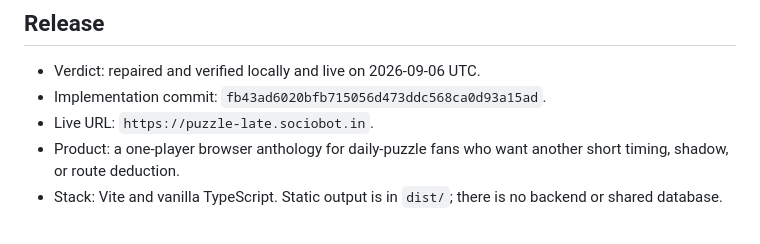
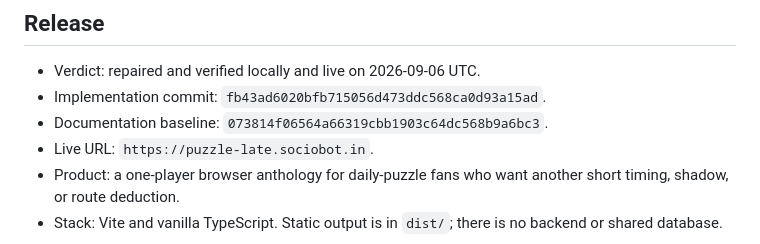
Before and after one commit to B-Divyesh/sf-puzzle-late, a Markdown page: .factory/handoff.md, the part around the change. Drawn GitHub-style.

Commit message:
docs: pin implementation and handoff revisions

```diff
--- a/.factory/handoff.md
+++ b/.factory/handoff.md
@@ -4,6 +4,7 @@
 
 - Verdict: repaired and verified locally and live on 2026-09-06 UTC.
 - Implementation commit: `fb43ad6020bfb715056d473ddc568ca0d93a15ad`.
+- Documentation baseline: `073814f06564a66319cbb1903c64dc568b9a6bc3`.
 - Live URL: `https://puzzle-late.sociobot.in`.
 - Product: a one-player browser anthology for daily-puzzle fans who want another short timing, shadow, or route deduction.
 - Stack: Vite and vanilla TypeScript. Static output is in `dist/`; there is no backend or shared database.
```
